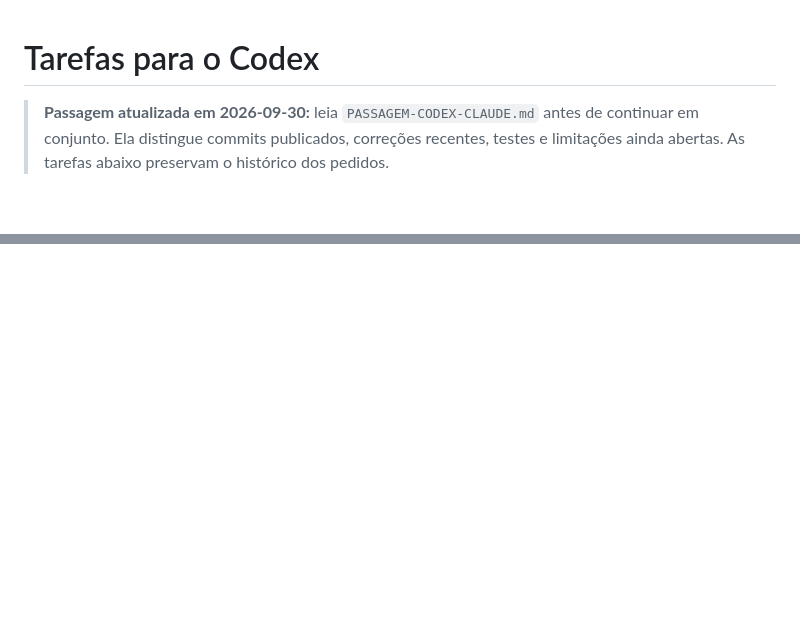
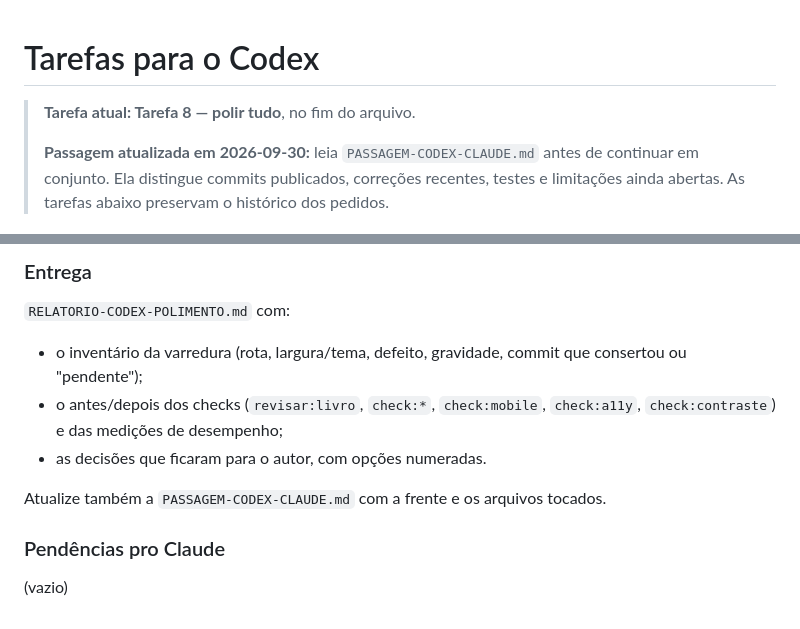
Before and after one commit to peluca2007/Moshoku-tensei-rpg, a Markdown page: TAREFA-CODEX.md, 2 parts joined by grey strips. Rendered like a GitHub page; blank space fills up the shorter version.

```diff
--- a/TAREFA-CODEX.md
+++ b/TAREFA-CODEX.md
@@ -1,5 +1,7 @@
 # Tarefas para o Codex
 
+> **Tarefa atual: Tarefa 8 — polir tudo**, no fim do arquivo.
+>
 > **Passagem atualizada em 2026-09-30:** leia `PASSAGEM-CODEX-CLAUDE.md` antes de continuar em conjunto. Ela distingue commits publicados, correções recentes, testes e limitações ainda abertas. As tarefas abaixo preservam o histórico dos pedidos.
 
 ## ✅ Tarefa 1 — o livro contínuo no celular (2026-09-26)
@@ -484,0 +562,15 @@ Difícil/Chefe), cada mudança com o porquê, e as decisões que ficaram pro aut
+### Entrega
+
+`RELATORIO-CODEX-POLIMENTO.md` com:
+
+- o inventário da varredura (rota, largura/tema, defeito, gravidade, commit que consertou ou
+  "pendente");
+- o antes/depois dos checks (`revisar:livro`, `check:*`, `check:mobile`, `check:a11y`,
+  `check:contraste`) e das medições de desempenho;
+- as decisões que ficaram para o autor, com opções numeradas.
+
+Atualize também a `PASSAGEM-CODEX-CLAUDE.md` com a frente e os arquivos tocados.
+
+### Pendências pro Claude
+
+(vazio)
```
Also changed, not shown: other parts of TAREFA-CODEX.md (+75 -0 lines).
